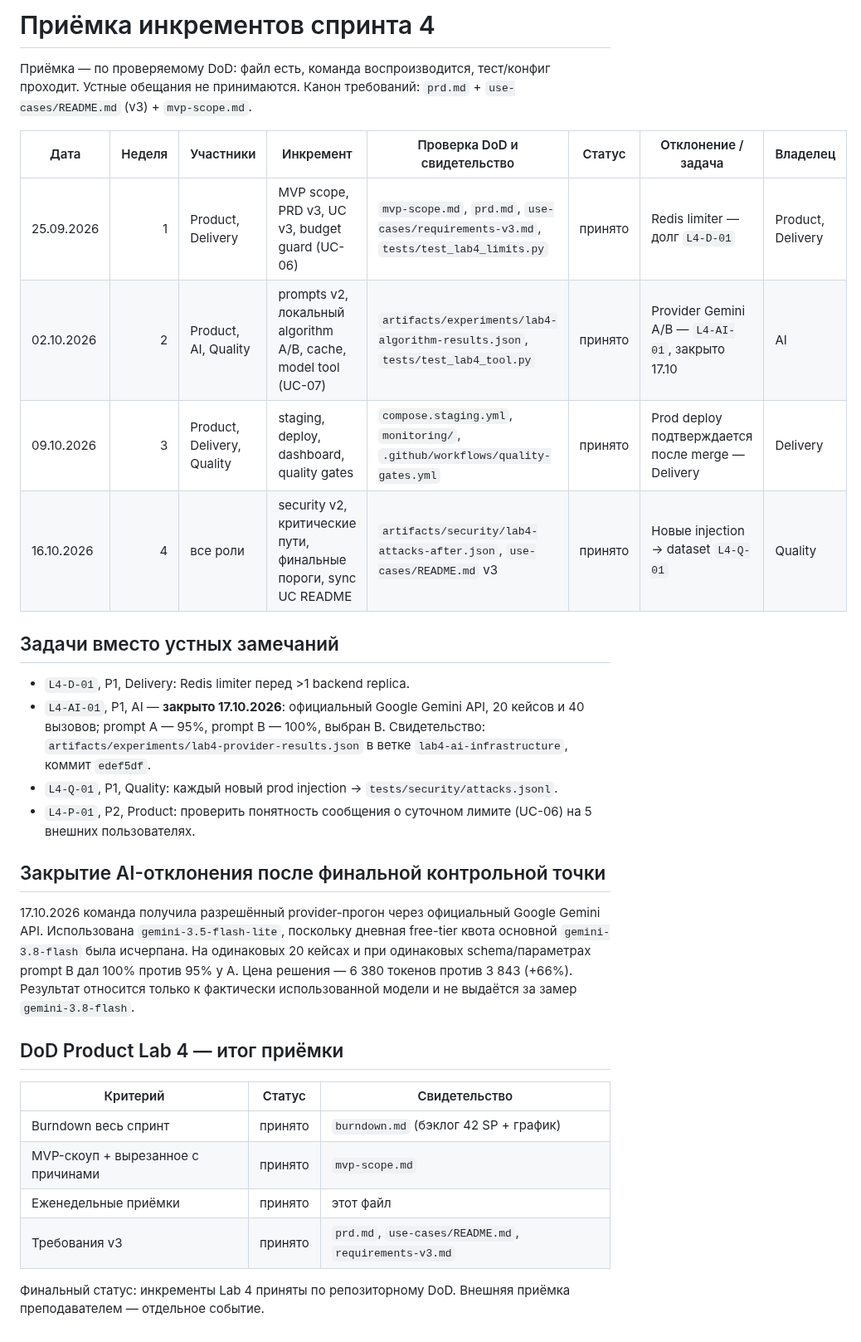
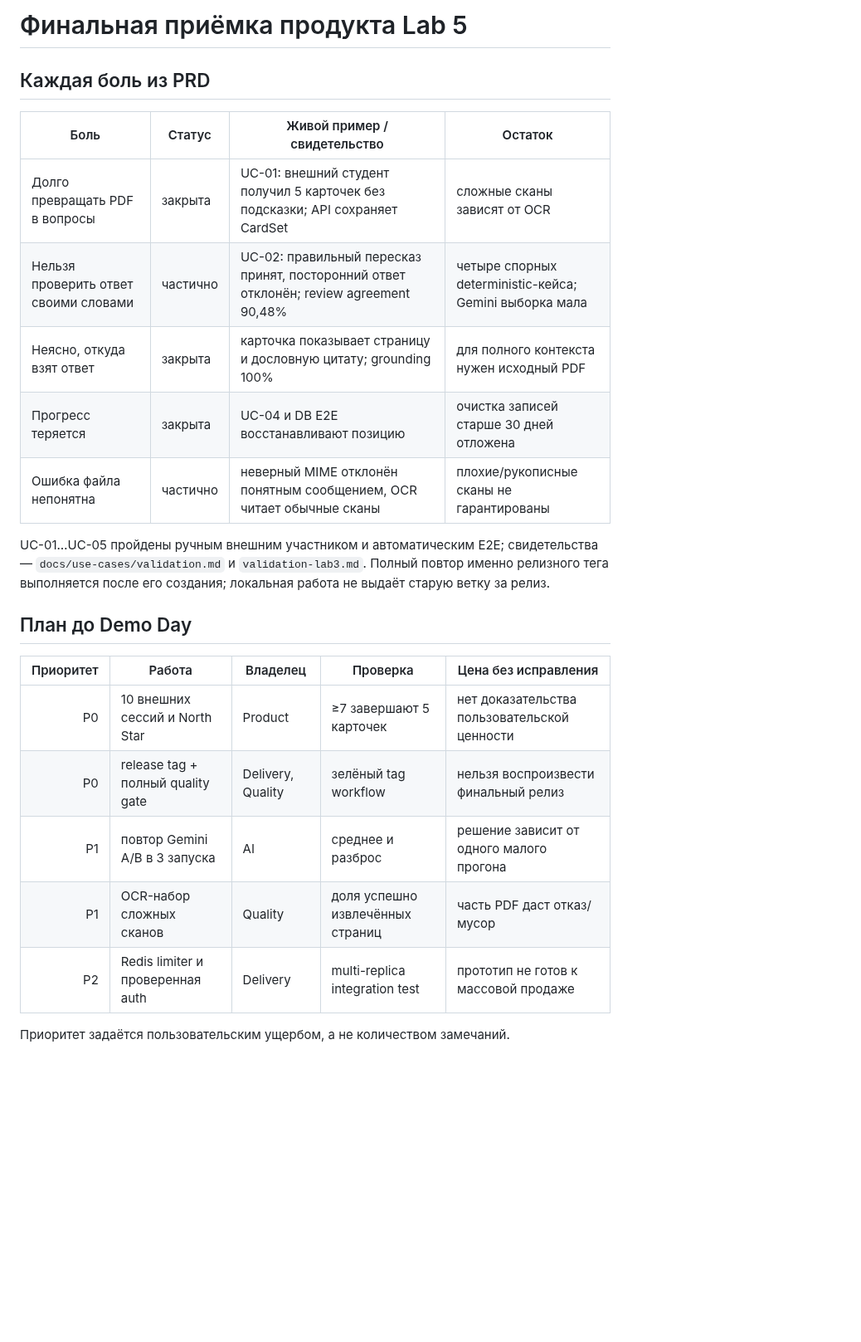
Before and after one commit to vstu-sii/kartochki-dlya-povtoreniya-iz-konspekta-4rnb, a Markdown page: docs/acceptance.md, the part around the change. Shown at 83% size. Drawn GitHub-style; blank space fills up the shorter version.

Commit message:
Lab5: Product testing and metrics

```diff
--- a/docs/acceptance.md
+++ b/docs/acceptance.md
@@ -1,32 +1,25 @@
-# Приёмка инкрементов спринта 4
+# Финальная приёмка продукта Lab 5
 
-Приёмка — по проверяемому DoD: файл есть, команда воспроизводится, тест/конфиг проходит. Устные обещания не принимаются. Канон требований: `prd.md` + `use-cases/README.md` (v3) + `mvp-scope.md`.
+## Каждая боль из PRD
 
-| Дата | Неделя | Участники | Инкремент | Проверка DoD и свидетельство | Статус | Отклонение / задача | Владелец |
-|---|---:|---|---|---|---|---|---|
-| 25.09.2026 | 1 | Product, Delivery | MVP scope, PRD v3, UC v3, budget guard (UC-06) | `mvp-scope.md`, `prd.md`, `use-cases/requirements-v3.md`, `tests/test_lab4_limits.py` | принято | Redis limiter — долг `L4-D-01` | Product, Delivery |
-| 02.10.2026 | 2 | Product, AI, Quality | prompts v2, локальный algorithm A/B, cache, model tool (UC-07) | `artifacts/experiments/lab4-algorithm-results.json`, `tests/test_lab4_tool.py` | принято | Provider Gemini A/B — `L4-AI-01`, закрыто 17.10 | AI |
-| 09.10.2026 | 3 | Product, Delivery, Quality | staging, deploy, dashboard, quality gates | `compose.staging.yml`, `monitoring/`, `.github/workflows/quality-gates.yml` | принято | Prod deploy подтверждается после merge — Delivery | Delivery |
-| 16.10.2026 | 4 | все роли | security v2, критические пути, финальные пороги, sync UC README | `artifacts/security/lab4-attacks-after.json`, `use-cases/README.md` v3 | принято | Новые injection → dataset `L4-Q-01` | Quality |
+| Боль | Статус | Живой пример / свидетельство | Остаток |
+|---|---|---|---|
+| Долго превращать PDF в вопросы | закрыта | UC-01: внешний студент получил 5 карточек без подсказки; API сохраняет CardSet | сложные сканы зависят от OCR |
+| Нельзя проверить ответ своими словами | частично | UC-02: правильный пересказ принят, посторонний ответ отклонён; review agreement 90,48% | четыре спорных deterministic-кейса; Gemini выборка мала |
+| Неясно, откуда взят ответ | закрыта | карточка показывает страницу и дословную цитату; grounding 100% | для полного контекста нужен исходный PDF |
+| Прогресс теряется | закрыта | UC-04 и DB E2E восстанавливают позицию | очистка записей старше 30 дней отложена |
+| Ошибка файла непонятна | частично | неверный MIME отклонён понятным сообщением, OCR читает обычные сканы | плохие/рукописные сканы не гарантированы |
 
-## Задачи вместо устных замечаний
+UC-01…UC-05 пройдены ручным внешним участником и автоматическим E2E; свидетельства — `docs/use-cases/validation.md` и `validation-lab3.md`. Полный повтор именно релизного тега выполняется после его создания; локальная работа не выдаёт старую ветку за релиз.
 
-- `L4-D-01`, P1, Delivery: Redis limiter перед >1 backend replica.
-- `L4-AI-01`, P1, AI — **закрыто 17.10.2026**: официальный Google Gemini API, 20 кейсов и 40 вызовов; prompt A — 95%, prompt B — 100%, выбран B. Свидетельство: `artifacts/experiments/lab4-provider-results.json` в ветке `lab4-ai-infrastructure`, коммит `edef5df`.
-- `L4-Q-01`, P1, Quality: каждый новый prod injection → `tests/security/attacks.jsonl`.
-- `L4-P-01`, P2, Product: проверить понятность сообщения о суточном лимите (UC-06) на 5 внешних пользователях.
+## План до Demo Day
 
-## Закрытие AI-отклонения после финальной контрольной точки
+| Приоритет | Работа | Владелец | Проверка | Цена без исправления |
+|---:|---|---|---|---|
+| P0 | 10 внешних сессий и North Star | Product | ≥7 завершают 5 карточек | нет доказательства пользовательской ценности |
+| P0 | release tag + полный quality gate | Delivery, Quality | зелёный tag workflow | нельзя воспроизвести финальный релиз |
+| P1 | повтор Gemini A/B в 3 запуска | AI | среднее и разброс | решение зависит от одного малого прогона |
+| P1 | OCR-набор сложных сканов | Quality | доля успешно извлечённых страниц | часть PDF даст отказ/мусор |
+| P2 | Redis limiter и проверенная auth | Delivery | multi-replica integration test | прототип не готов к массовой продаже |
 
-17.10.2026 команда получила разрешённый provider-прогон через официальный Google Gemini API. Использована `gemini-3.5-flash-lite`, поскольку дневная free-tier квота основной `gemini-3.8-flash` была исчерпана. На одинаковых 20 кейсах и при одинаковых schema/параметрах prompt B дал 100% против 95% у A. Цена решения — 6 380 токенов против 3 843 (+66%). Результат относится только к фактически использованной модели и не выдаётся за замер `gemini-3.8-flash`.
-
-## DoD Product Lab 4 — итог приёмки
-
-| Критерий | Статус | Свидетельство |
-|---|---|---|
-| Burndown весь спринт | принято | `burndown.md` (бэклог 42 SP + график) |
-| MVP-скоуп + вырезанное с причинами | принято | `mvp-scope.md` |
-| Еженедельные приёмки | принято | этот файл |
-| Требования v3 | принято | `prd.md`, `use-cases/README.md`, `requirements-v3.md` |
-
-Финальный статус: инкременты Lab 4 приняты по репозиторному DoD. Внешняя приёмка преподавателем — отдельное событие.
+Приоритет задаётся пользовательским ущербом, а не количеством замечаний.
```
Also changed, not shown: docs/demo-narrative.md (added, +11 -0 lines), docs/north-star.md (added, +15 -0 lines).
